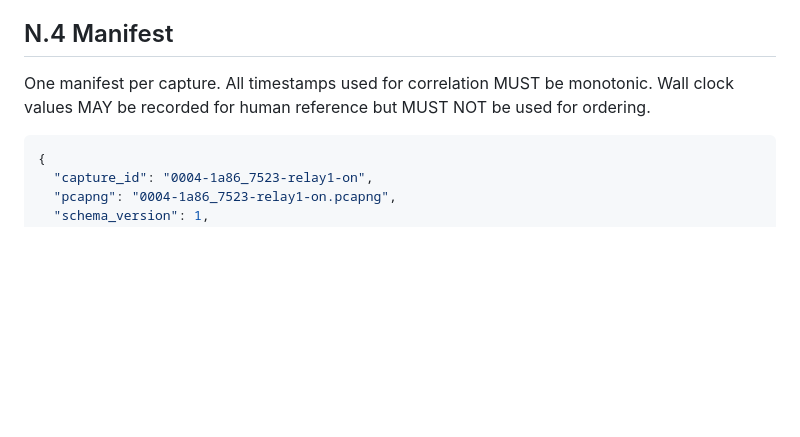
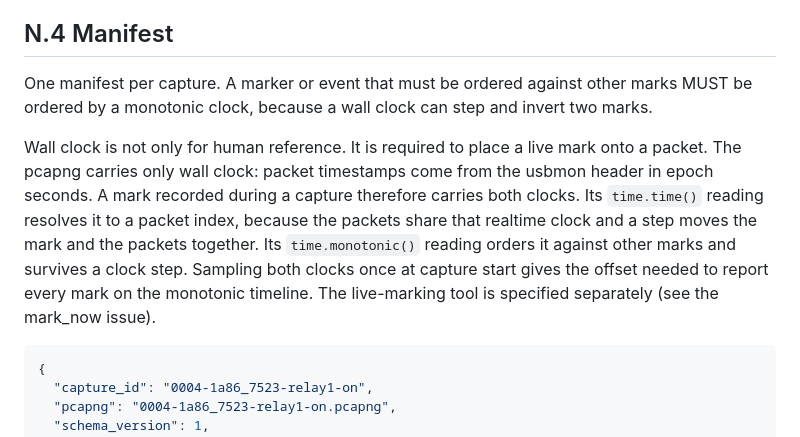
Before and after one commit to bsu-tool/bsu-tool, a Markdown page: docs/architecture/capture-workflow-spec.md, the part around the change. Rendered like a GitHub page; blank space fills up the shorter version.

Commit message:
resolve record layout to option a, add dual-clock marking requirement

````diff
--- a/docs/architecture/capture-workflow-spec.md
+++ b/docs/architecture/capture-workflow-spec.md
@@ -115,8 +115,17 @@ and SHOULD report the orphan.
 
 ## N.4 Manifest
 
-One manifest per capture. All timestamps used for correlation MUST be monotonic. Wall
-clock values MAY be recorded for human reference but MUST NOT be used for ordering.
+One manifest per capture. A marker or event that must be ordered against other marks MUST
+be ordered by a monotonic clock, because a wall clock can step and invert two marks.
+
+Wall clock is not only for human reference. It is required to place a live mark onto a
+packet. The pcapng carries only wall clock: packet timestamps come from the usbmon header
+in epoch seconds. A mark recorded during a capture therefore carries both clocks. Its
+`time.time()` reading resolves it to a packet index, because the packets share that
+realtime clock and a step moves the mark and the packets together. Its `time.monotonic()`
+reading orders it against other marks and survives a clock step. Sampling both clocks once
+at capture start gives the offset needed to report every mark on the monotonic timeline.
+The live-marking tool is specified separately (see the mark_now issue).
 
 ```json
 {
````
Also changed, not shown: docs/architecture/device-record-spec.md (+14 -29 lines).
